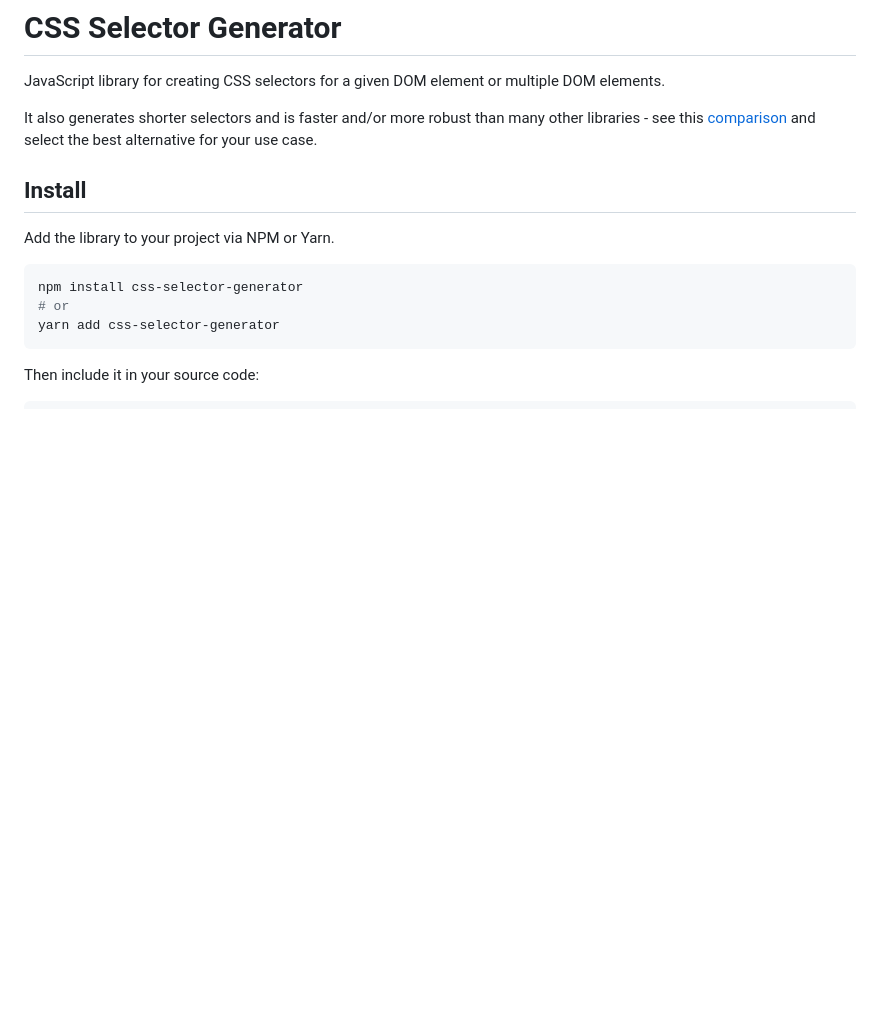
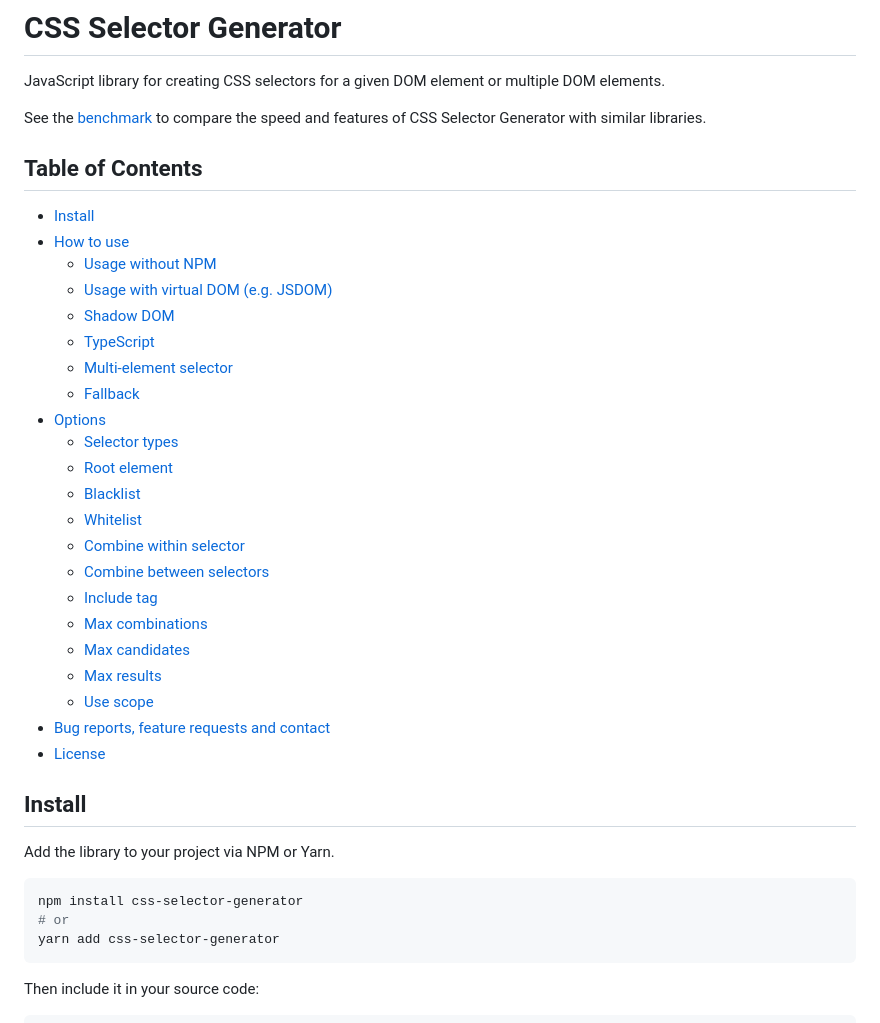
Before and after one commit to fczbkk/css-selector-generator, a Markdown page: README.md, the part around the change. Rendered like a GitHub page; blank space fills up the shorter version.

Commit message:
doc: add table of contents and update benchmark link

```diff
--- a/README.md
+++ b/README.md
@@ -2,7 +2,32 @@
 
 JavaScript library for creating CSS selectors for a given DOM element or multiple DOM elements.
 
-It also generates shorter selectors and is faster and/or more robust than many other libraries - see this [comparison](https://github.com/fczbkk/css-selector-generator-benchmark) and select the best alternative for your use case.
+See the [benchmark](https://fczbkk.github.io/css-selector-generator-benchmark/) to compare the speed and features of CSS Selector Generator with similar libraries.
+
+## Table of Contents
+
+- [Install](#install)
+- [How to use](#how-to-use)
+  - [Usage without NPM](#usage-without-npm)
+  - [Usage with virtual DOM (e.g. JSDOM)](#usage-with-virtual-dom-eg-jsdom)
+  - [Shadow DOM](#shadow-dom)
+  - [TypeScript](#typescript)
+  - [Multi-element selector](#multi-element-selector)
+  - [Fallback](#fallback)
+- [Options](#options)
+  - [Selector types](#selector-types)
+  - [Root element](#root-element)
+  - [Blacklist](#blacklist)
+  - [Whitelist](#whitelist)
+  - [Combine within selector](#combine-within-selector)
+  - [Combine between selectors](#combine-between-selectors)
+  - [Include tag](#include-tag)
+  - [Max combinations](#max-combinations)
+  - [Max candidates](#max-candidates)
+  - [Max results](#max-results)
+  - [Use scope](#use-scope)
+- [Bug reports, feature requests and contact](#bug-reports-feature-requests-and-contact)
+- [License](#license)
 
 ## Install
 
```
